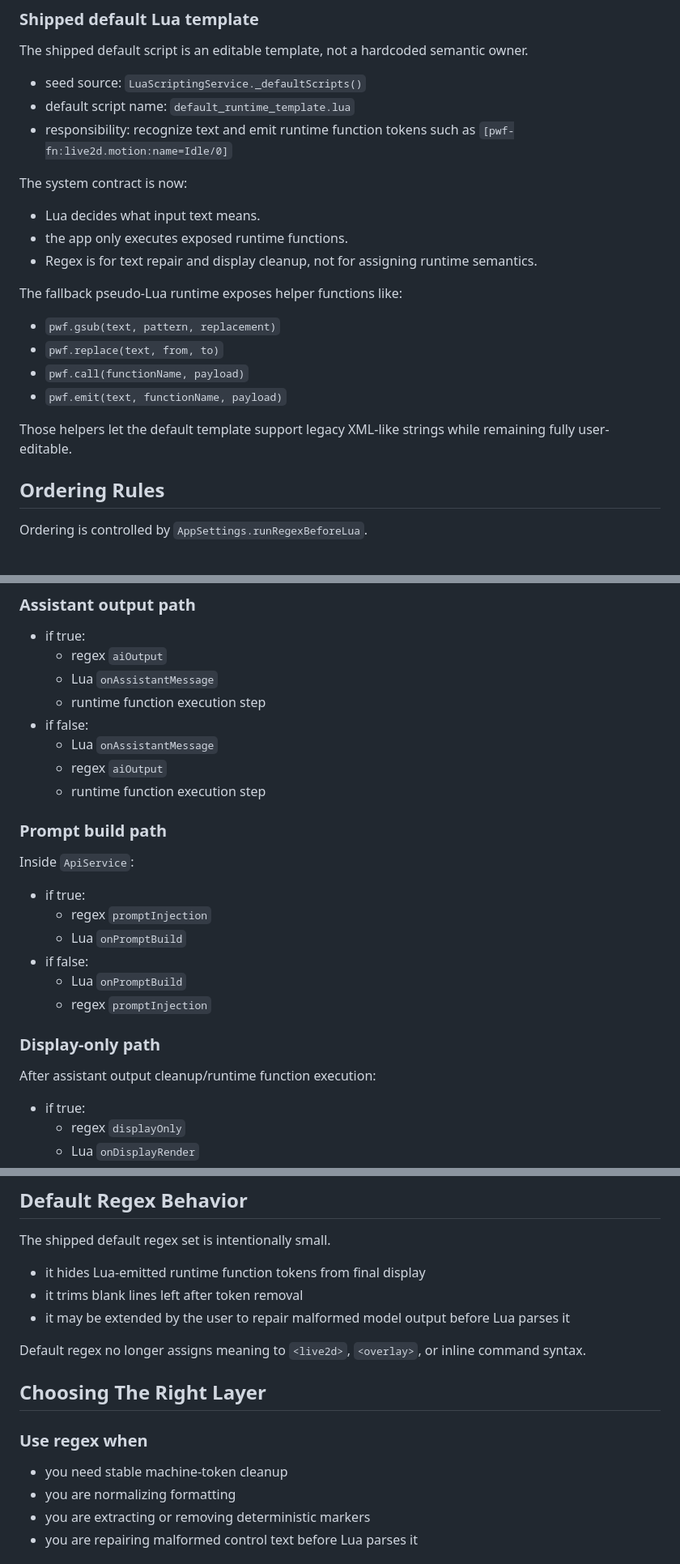
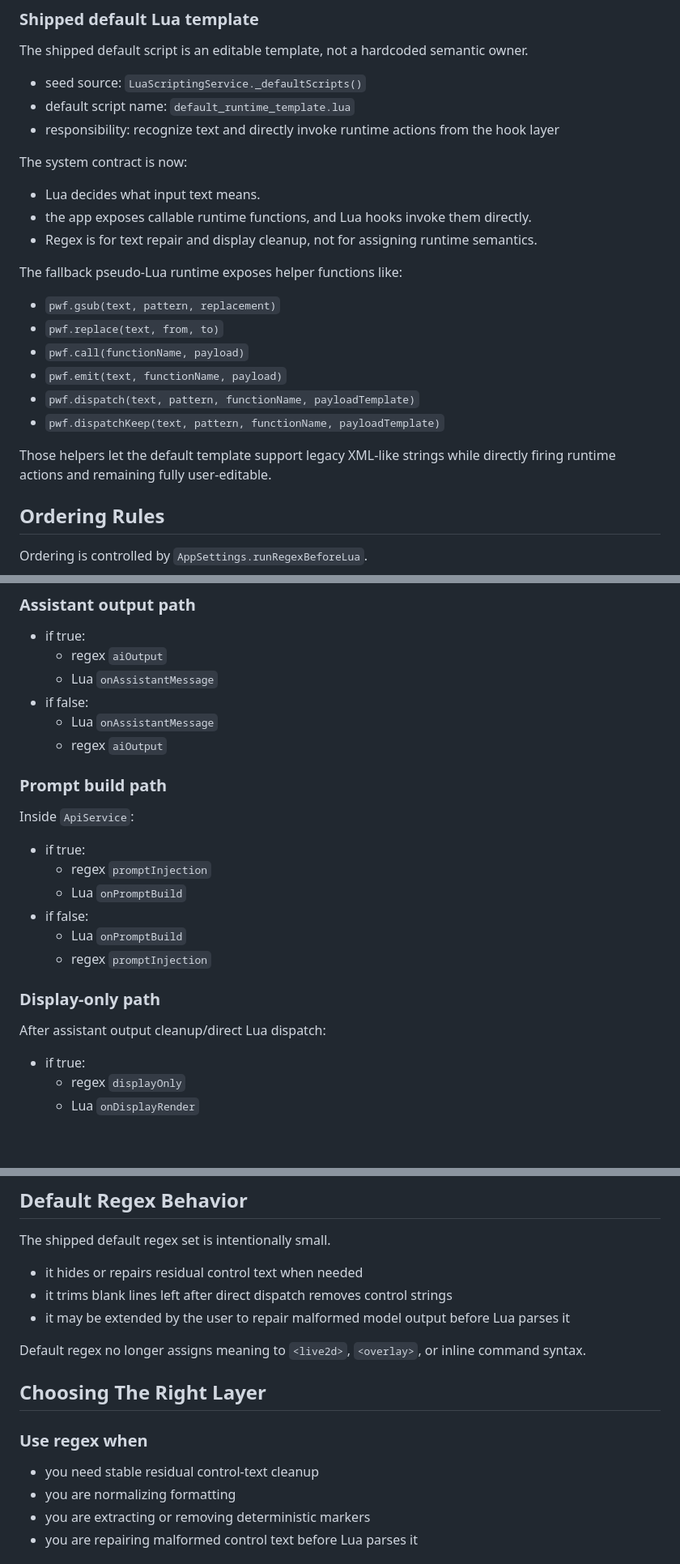
Before and after one commit to yuriluv/pocket_waifu, a Markdown page: docs/FEATURES/TRANSFORMS.md, 3 parts joined by grey strips. Shown at 81% size. Rendered like a GitHub page; blank space fills up the shorter version.

```diff
--- a/docs/FEATURES/TRANSFORMS.md
+++ b/docs/FEATURES/TRANSFORMS.md
@@ -96,11 +96,11 @@ The shipped default script is an editable template, not a hardcoded semantic own
 
 - seed source: `LuaScriptingService._defaultScripts()`
 - default script name: `default_runtime_template.lua`
-- responsibility: recognize text and emit runtime function tokens such as `[pwf-fn:live2d.motion:name=Idle/0]`
+- responsibility: recognize text and directly invoke runtime actions from the hook layer
 
 The system contract is now:
 - Lua decides what input text means.
-- the app only executes exposed runtime functions.
+- the app exposes callable runtime functions, and Lua hooks invoke them directly.
 - Regex is for text repair and display cleanup, not for assigning runtime semantics.
 
 The fallback pseudo-Lua runtime exposes helper functions like:
@@ -108,8 +108,10 @@ The fallback pseudo-Lua runtime exposes helper functions like:
 - `pwf.replace(text, from, to)`
 - `pwf.call(functionName, payload)`
 - `pwf.emit(text, functionName, payload)`
+- `pwf.dispatch(text, pattern, functionName, payloadTemplate)`
+- `pwf.dispatchKeep(text, pattern, functionName, payloadTemplate)`
 
-Those helpers let the default template support legacy XML-like strings while remaining fully user-editable.
+Those helpers let the default template support legacy XML-like strings while directly firing runtime actions and remaining fully user-editable.
 
 ## Ordering Rules
 
@@ -131,11 +133,9 @@ In `ChatProvider` and `NotificationCoordinator`:
 - if true:
   - regex `aiOutput`
   - Lua `onAssistantMessage`
-  - runtime function execution step
 - if false:
   - Lua `onAssistantMessage`
   - regex `aiOutput`
-  - runtime function execution step
 
 ### Prompt build path
 
@@ -150,7 +150,7 @@ Inside `ApiService`:
 
 ### Display-only path
 
-After assistant output cleanup/runtime function execution:
+After assistant output cleanup/direct Lua dispatch:
 
 - if true:
   - regex `displayOnly`
@@ -184,8 +184,8 @@ This means agent mode is not a simple reuse of the normal prompt block transform
 
 The shipped default regex set is intentionally small.
 
-- it hides Lua-emitted runtime function tokens from final display
-- it trims blank lines left after token removal
+- it hides or repairs residual control text when needed
+- it trims blank lines left after direct dispatch removes control strings
 - it may be extended by the user to repair malformed model output before Lua parses it
 
 Default regex no longer assigns meaning to `<live2d>`, `<overlay>`, or inline command syntax.
@@ -194,7 +194,7 @@ Default regex no longer assigns meaning to `<live2d>`, `<overlay>`, or inline co
 
 ### Use regex when
 
-- you need stable machine-token cleanup
+- you need stable residual control-text cleanup
 - you are normalizing formatting
 - you are extracting or removing deterministic markers
 - you are repairing malformed control text before Lua parses it
```
Also changed, not shown: docs/FEATURES/LIVE2D_RUNTIME.md (+2 -2 lines), docs/FEATURES/LLM_AND_PROMPTS.md (+1 -2 lines).
